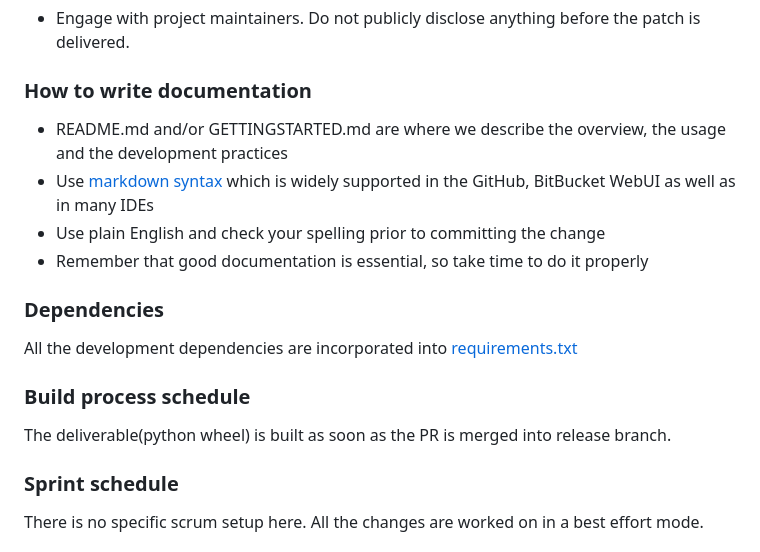
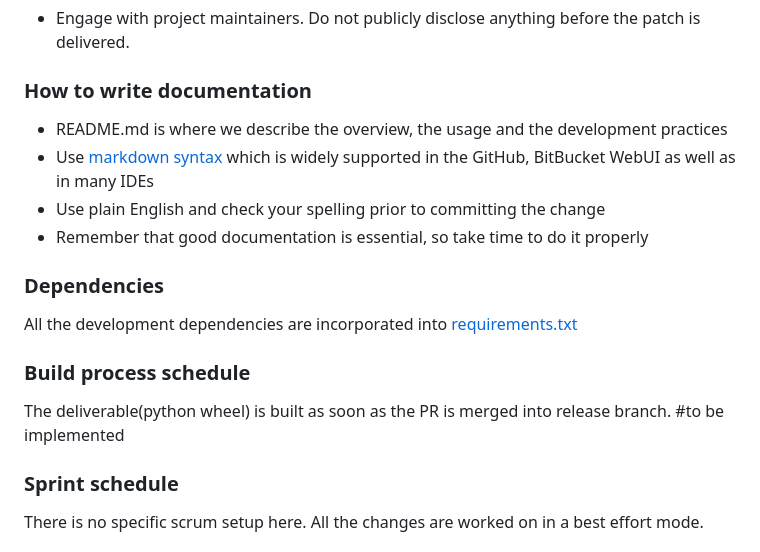
Before and after one commit to AmadeusITGroup/afir, a Markdown page: CONTRIBUTING.md, the part around the change printed below. GitHub-like rendering.

```diff
--- a/CONTRIBUTING.md
+++ b/CONTRIBUTING.md
@@ -61,7 +61,7 @@ We are working with a single master branch and one release branch to make is sim
 * Engage with project maintainers. Do not publicly disclose anything before the patch is delivered.
 
 ### How to write documentation
-  * README.md and/or GETTINGSTARTED.md are where we describe the overview, the usage and the development practices
+  * README.md is where we describe the overview, the usage and the development practices
   * Use [markdown syntax](https://www.markdownguide.org/basic-syntax/) which is widely supported in the GitHub, BitBucket WebUI as well as in many IDEs
   * Use plain English and check your spelling prior to committing the change
   * Remember that good documentation is essential, so take time to do it properly
@@ -70,7 +70,7 @@ We are working with a single master branch and one release branch to make is sim
 All the development dependencies are incorporated into [requirements.txt](./requirements.txt)
 
 ### Build process schedule
-The deliverable(python wheel) is built as soon as the PR is merged into release branch.
+The deliverable(python wheel) is built as soon as the PR is merged into release branch. #to be implemented
 
 ### Sprint schedule
 There is no specific scrum setup here. All the changes are worked on in a best effort mode.
```
Also changed, not shown: other parts of CONTRIBUTING.md (+9 -9 lines).
